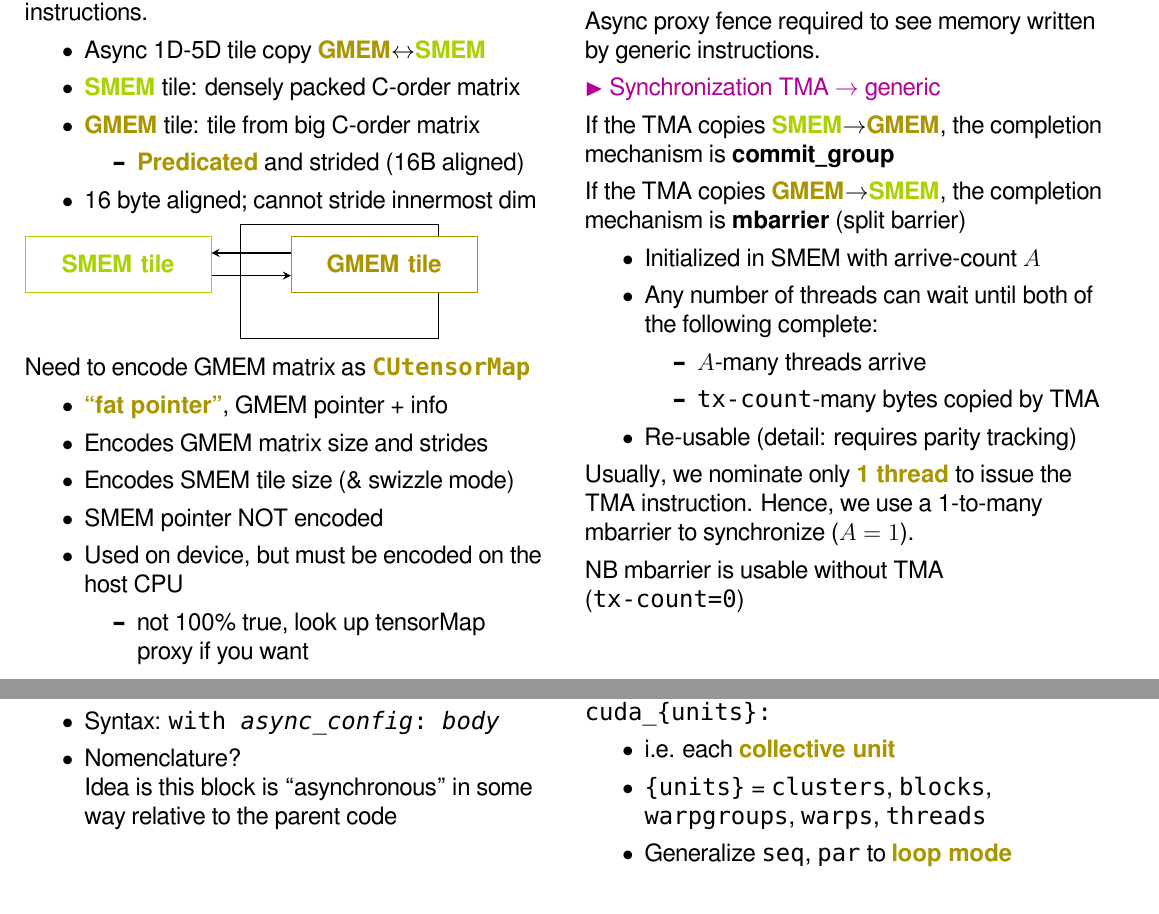
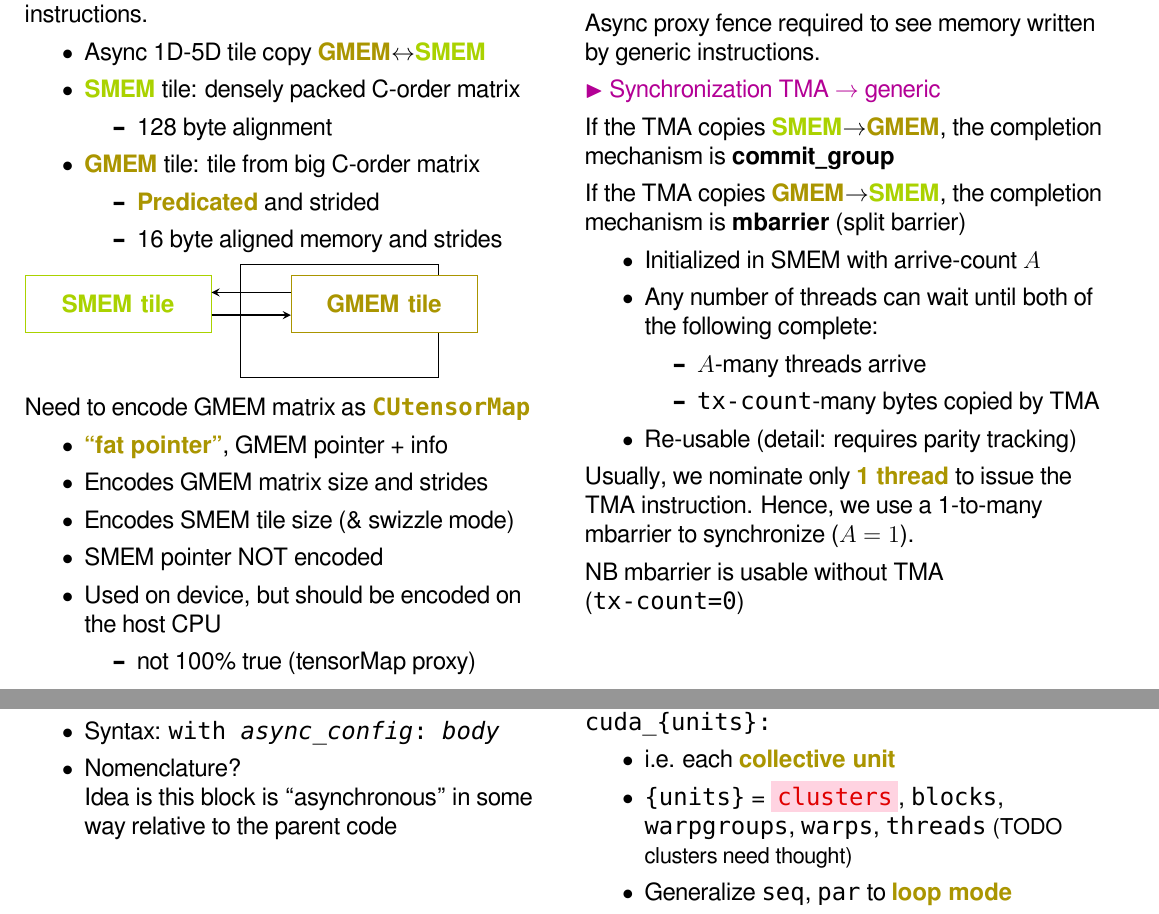
Before and after one commit to akeley98/spork, a LaTeX document (docs/spork_dev.tex): two parts of pages 8 and 11 of 35, joined at a grey line, cut so that both start at the same text. Compiled offline with XeLaTeX; a missing font is replaced by an installed copy or a similar font.

Commit message:
Update TMA slides and todo clusters

```diff
--- a/docs/spork_dev.tex
+++ b/docs/spork_dev.tex
@@ -283,11 +283,14 @@ Handled with \texttt{cp.async.bulk.tensor} instructions.
 \begin{itemize}
 \item Async 1D-5D tile copy \myKey{GMEM}$\leftrightarrow$\myKeyB{SMEM}
 \item \myKeyB{SMEM} tile: densely packed C-order matrix
+\begin{itemize}
+  \item 128 byte alignment
+\end{itemize}
 \item \myKey{GMEM} tile: tile from big C-order matrix
 \begin{itemize}
-  \item \myKey{Predicated} and strided (16B aligned)
-\end{itemize}
-\item 16 byte aligned; cannot stride innermost dim
+  \item \myKey{Predicated} and strided
+  \item 16 byte aligned memory and strides
+\end{itemize}
 \end{itemize}
 
 \begin{tikzpicture}[node distance=5mm]
@@ -304,9 +307,9 @@ Need to encode GMEM matrix as \myKey{\texttt{CUtensorMap}}
   \item Encodes GMEM matrix size and strides
   \item Encodes SMEM tile size (\& swizzle mode)
   \item SMEM pointer NOT encoded
-  \item Used on device, but must be encoded on the host CPU
-  \begin{itemize}
-    \item not 100\% true, look up tensorMap proxy if you want
+  \item Used on device, but should be encoded on the host CPU
+  \begin{itemize}
+    \item not 100\% true (tensorMap proxy)
   \end{itemize}
 \end{itemize}
 
@@ -462,6 +465,6 @@ We define parallel for loops for each level of the CUDA thread hierarchy;
 \texttt{for \_ in cuda\_\{units\}:}
 \begin{itemize}
   \item i.e. each \myKey{collective unit}
-  \item \texttt{\{units\}} = \texttt{clusters}, \texttt{blocks}, \texttt{warpgroups}, \texttt{warps}, \texttt{threads}
+  \item \texttt{\{units\}} = \redBox{\texttt{clusters}}, \texttt{blocks}, \texttt{warpgroups}, \texttt{warps}, \texttt{threads} {\small (TODO clusters need thought)}
   \item Generalize \texttt{seq}, \texttt{par} to \myKey{loop mode}
 \end{itemize}
```
Also changed, not shown: docs/spork_dev.tex (2 more changed lines).
